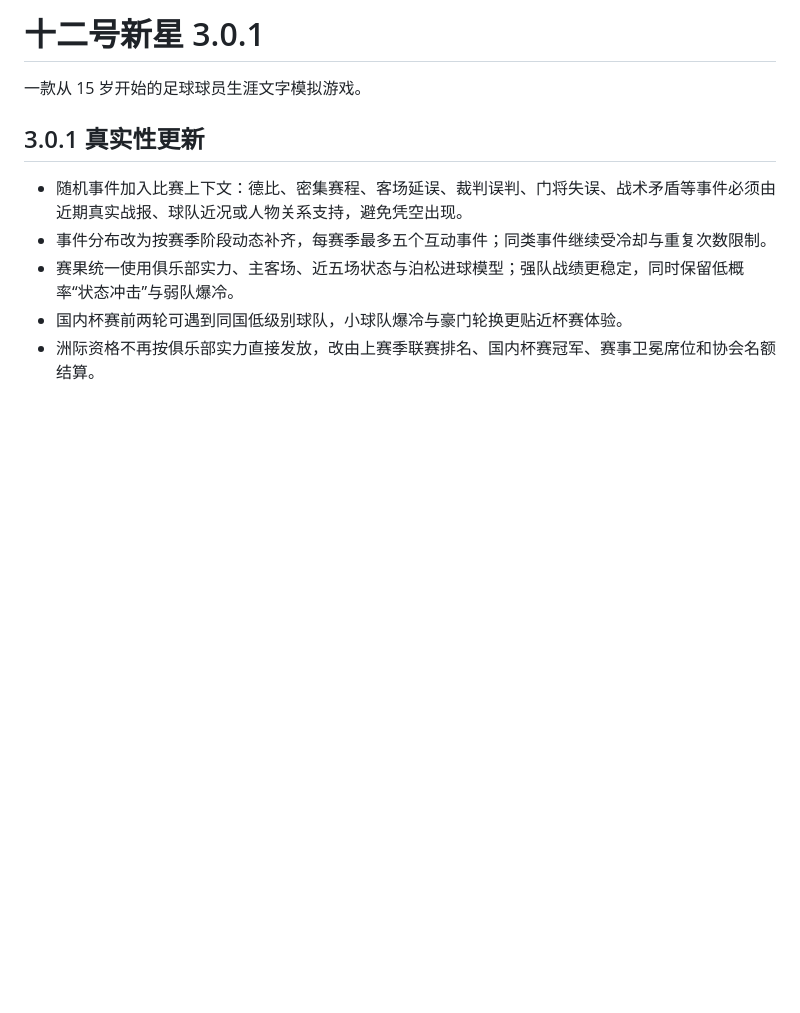
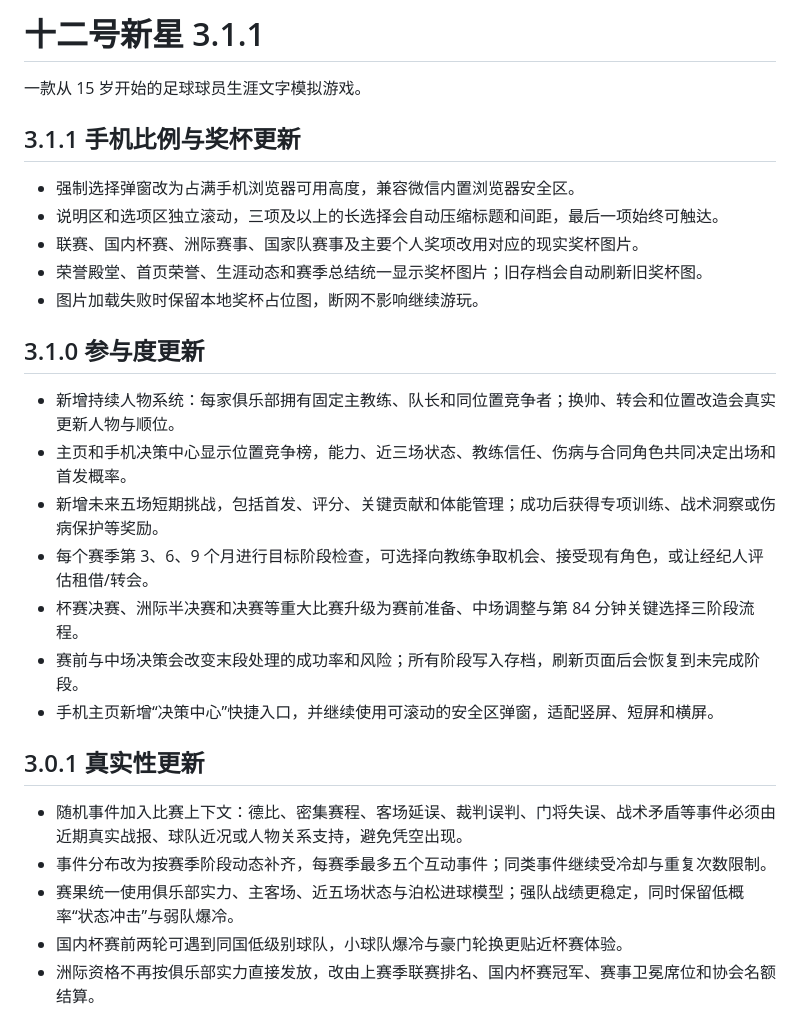
Before and after one commit to Sakawa060209/career-twelve-star, a Markdown page: README.md, the part around the change. Drawn GitHub-style; blank space fills up the shorter version.

Commit message:
docs: describe 3.1.1 mobile and trophy update

```diff
--- a/README.md
+++ b/README.md
@@ -1,6 +1,24 @@
-# 十二号新星 3.0.1
+# 十二号新星 3.1.1
 
 一款从 15 岁开始的足球球员生涯文字模拟游戏。
+
+## 3.1.1 手机比例与奖杯更新
+
+- 强制选择弹窗改为占满手机浏览器可用高度，兼容微信内置浏览器安全区。
+- 说明区和选项区独立滚动，三项及以上的长选择会自动压缩标题和间距，最后一项始终可触达。
+- 联赛、国内杯赛、洲际赛事、国家队赛事及主要个人奖项改用对应的现实奖杯图片。
+- 荣誉殿堂、首页荣誉、生涯动态和赛季总结统一显示奖杯图片；旧存档会自动刷新旧奖杯图。
+- 图片加载失败时保留本地奖杯占位图，断网不影响继续游玩。
+
+## 3.1.0 参与度更新
+
+- 新增持续人物系统：每家俱乐部拥有固定主教练、队长和同位置竞争者；换帅、转会和位置改造会真实更新人物与顺位。
+- 主页和手机决策中心显示位置竞争榜，能力、近三场状态、教练信任、伤病与合同角色共同决定出场和首发概率。
+- 新增未来五场短期挑战，包括首发、评分、关键贡献和体能管理；成功后获得专项训练、战术洞察或伤病保护等奖励。
+- 每个赛季第 3、6、9 个月进行目标阶段检查，可选择向教练争取机会、接受现有角色，或让经纪人评估租借/转会。
+- 杯赛决赛、洲际半决赛和决赛等重大比赛升级为赛前准备、中场调整与第 84 分钟关键选择三阶段流程。
+- 赛前与中场决策会改变末段处理的成功率和风险；所有阶段写入存档，刷新页面后会恢复到未完成阶段。
+- 手机主页新增“决策中心”快捷入口，并继续使用可滚动的安全区弹窗，适配竖屏、短屏和横屏。
 
 ## 3.0.1 真实性更新
 
```
